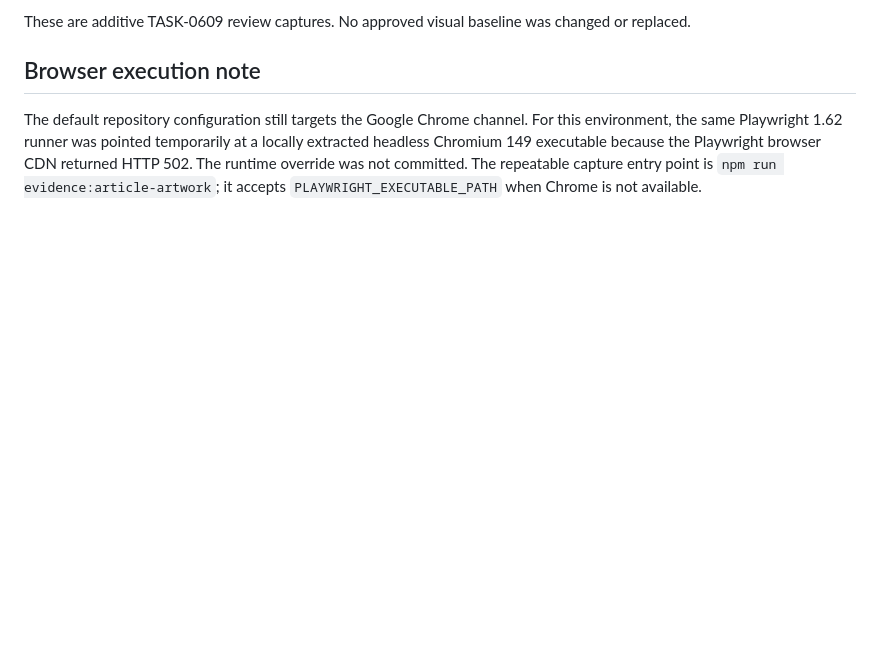
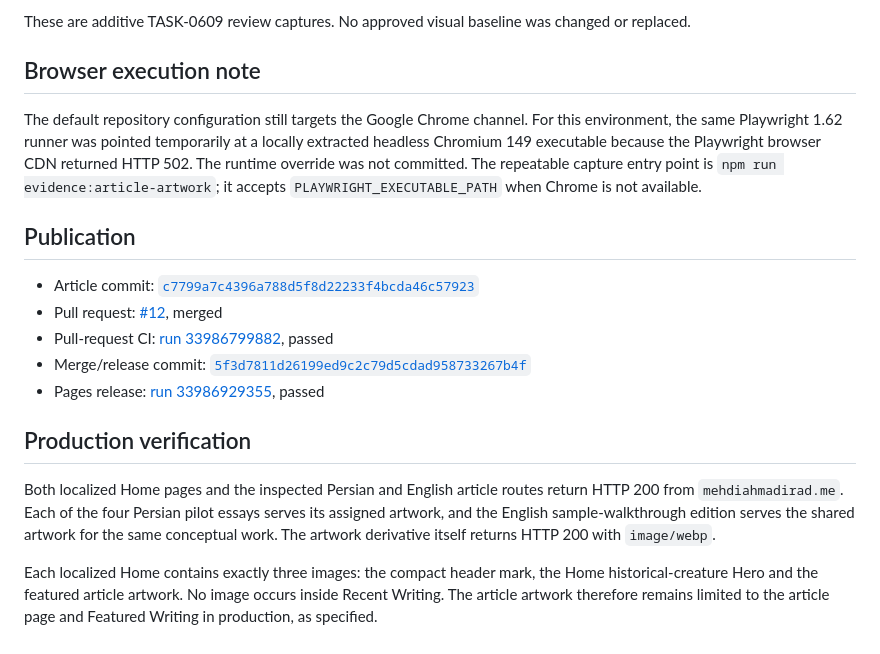
Before and after one commit to mahdiahmadirad/mahdiahmadirad.github.io, a Markdown page: docs/evidence/TASK-0609-conceptual-article-artwork.md, the part around the change. Rendered like a GitHub page; blank space fills up the shorter version.

Commit message:
Record article artwork release verification

```diff
--- a/docs/evidence/TASK-0609-conceptual-article-artwork.md
+++ b/docs/evidence/TASK-0609-conceptual-article-artwork.md
@@ -64,3 +64,24 @@ at a locally extracted headless Chromium 149 executable because the Playwright
 browser CDN returned HTTP 502. The runtime override was not committed. The
 repeatable capture entry point is `npm run evidence:article-artwork`; it accepts
 `PLAYWRIGHT_EXECUTABLE_PATH` when Chrome is not available.
+
+## Publication
+
+- Article commit: [`c7799a7c4396a788d5f8d22233f4bcda46c57923`](https://github.com/mahdiahmadirad/mahdiahmadirad.github.io/commit/c7799a7c4396a788d5f8d22233f4bcda46c57923)
+- Pull request: [#12](https://github.com/mahdiahmadirad/mahdiahmadirad.github.io/pull/12), merged
+- Pull-request CI: [run 33986799882](https://github.com/mahdiahmadirad/mahdiahmadirad.github.io/actions/runs/33986799882), passed
+- Merge/release commit: [`5f3d7811d26199ed9c2c79d5cdad958733267b4f`](https://github.com/mahdiahmadirad/mahdiahmadirad.github.io/commit/5f3d7811d26199ed9c2c79d5cdad958733267b4f)
+- Pages release: [run 33986929355](https://github.com/mahdiahmadirad/mahdiahmadirad.github.io/actions/runs/33986929355), passed
+
+## Production verification
+
+Both localized Home pages and the inspected Persian and English article routes
+return HTTP 200 from `mehdiahmadirad.me`. Each of the four Persian pilot essays
+serves its assigned artwork, and the English sample-walkthrough edition serves
+the shared artwork for the same conceptual work. The artwork derivative itself
+returns HTTP 200 with `image/webp`.
+
+Each localized Home contains exactly three images: the compact header mark, the
+Home historical-creature Hero and the featured article artwork. No image occurs
+inside Recent Writing. The article artwork therefore remains limited to the
+article page and Featured Writing in production, as specified.
```
Also changed, not shown: 1 other file.
